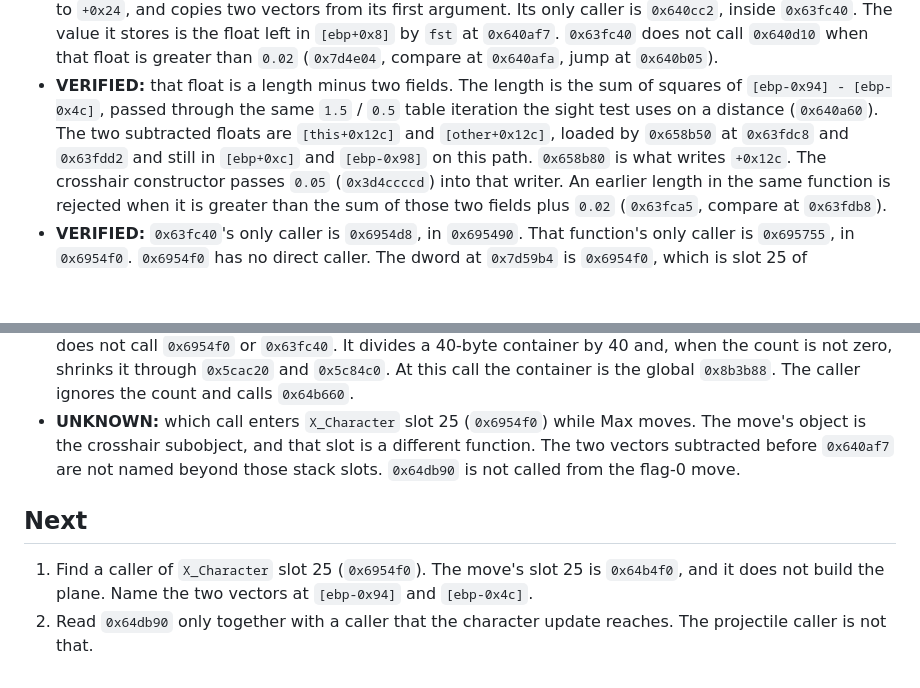
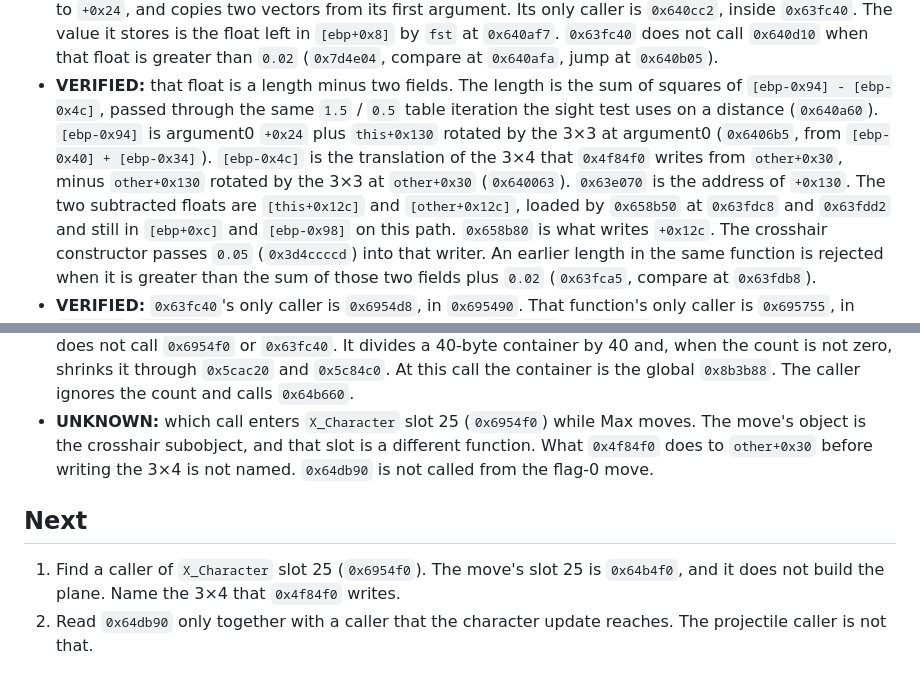
Before and after one commit to giuliozelante/open-max-payne, a Markdown page: docs/rea/2026-11-08-character-collision.md, 2 parts joined by grey strips. Rendered like a GitHub page; blank space fills up the shorter version.

Commit message:
docs: name the two vectors in the plane scalar
One side is the offset plus the rotated local vector. The other is the transformed translation minus the other object's rotated vector.

```diff
--- a/docs/rea/2026-11-08-character-collision.md
+++ b/docs/rea/2026-11-08-character-collision.md
@@ -145,7 +145,10 @@ records what is read so far and where the reading goes next.
   that float is greater than `0.02` (`0x7d4e04`, compare at `0x640afa`, jump at `0x640b05`).
 - **VERIFIED:** that float is a length minus two fields. The length is the sum of squares of
   `[ebp-0x94] - [ebp-0x4c]`, passed through the same `1.5` / `0.5` table iteration the sight test uses on a distance
-  (`0x640a60`). The two subtracted floats are `[this+0x12c]` and `[other+0x12c]`, loaded by `0x658b50` at `0x63fdc8`
+  (`0x640a60`). `[ebp-0x94]` is argument0 `+0x24` plus `this+0x130` rotated by the 3×3 at argument0 (`0x6406b5`,
+  from `[ebp-0x40] + [ebp-0x34]`). `[ebp-0x4c]` is the translation of the 3×4 that `0x4f84f0` writes from
+  `other+0x30`, minus `other+0x130` rotated by the 3×3 at `other+0x30` (`0x640063`). `0x63e070` is the address of
+  `+0x130`. The two subtracted floats are `[this+0x12c]` and `[other+0x12c]`, loaded by `0x658b50` at `0x63fdc8`
   and `0x63fdd2` and still in `[ebp+0xc]` and `[ebp-0x98]` on this path. `0x658b80` is what writes `+0x12c`. The
   crosshair constructor passes `0.05` (`0x3d4ccccd`) into that writer. An earlier length in the same function is
   rejected when it is greater than the sum of those two fields plus `0.02` (`0x63fca5`, compare at `0x63fdb8`).
@@ -168,11 +171,11 @@ records what is read so far and where the reading goes next.
   shrinks it through `0x5cac20` and `0x5c84c0`. At this call the container is the global `0x8b3b88`. The caller
   ignores the count and calls `0x64b660`.
 - **UNKNOWN:** which call enters `X_Character` slot 25 (`0x6954f0`) while Max moves. The move's object is the
-  crosshair subobject, and that slot is a different function. The two vectors subtracted before `0x640af7` are not
-  named beyond those stack slots. `0x64db90` is not called from the flag-0 move.
+  crosshair subobject, and that slot is a different function. What `0x4f84f0` does to `other+0x30` before writing
+  the 3×4 is not named. `0x64db90` is not called from the flag-0 move.
 
 ## Next
 
 1. Find a caller of `X_Character` slot 25 (`0x6954f0`). The move's slot 25 is `0x64b4f0`, and it does not build the
-   plane. Name the two vectors at `[ebp-0x94]` and `[ebp-0x4c]`.
+   plane. Name the 3×4 that `0x4f84f0` writes.
 2. Read `0x64db90` only together with a caller that the character update reaches. The projectile caller is not that.
```
